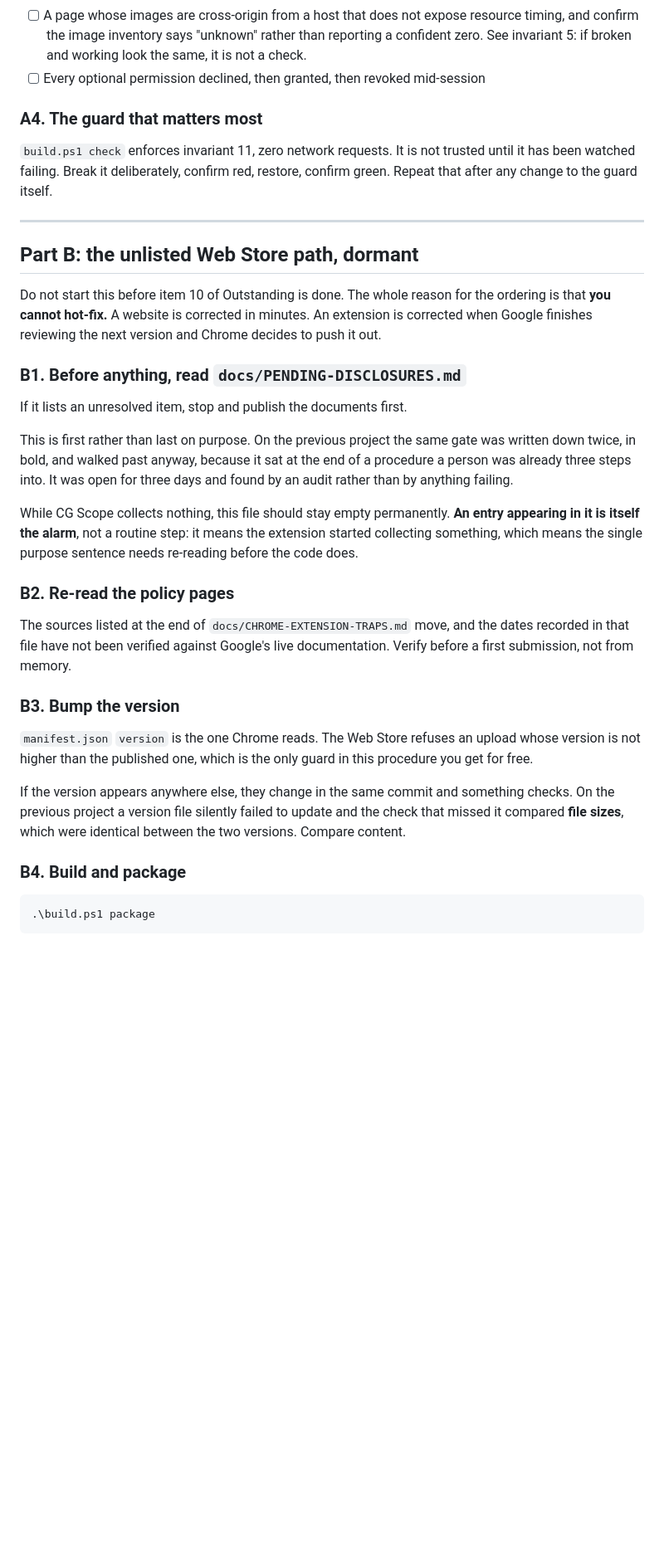
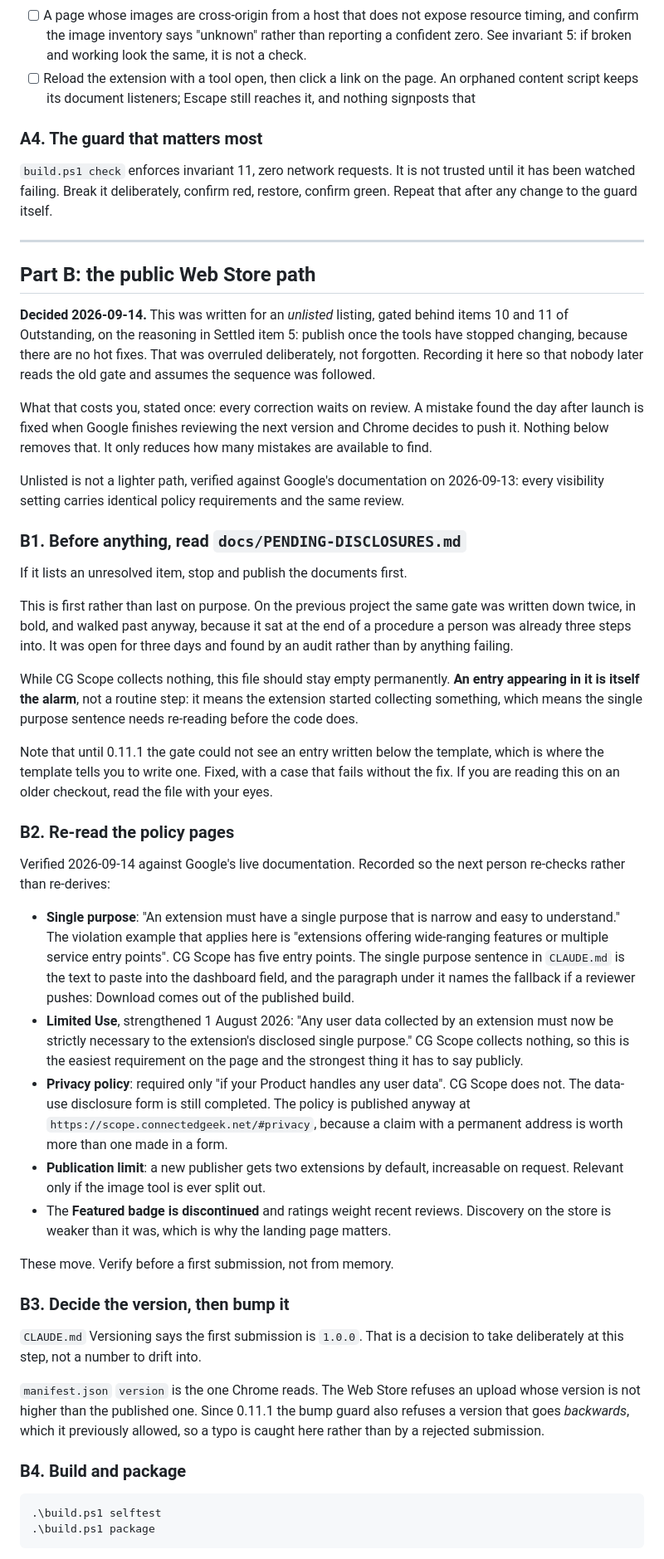
Before and after one commit to connectedgeek/cg-scope, a Markdown page: docs/RELEASING.md, the part around one of its changes. Shown at 83% size. Drawn GitHub-style; blank space fills up the shorter version.

````diff
--- a/docs/RELEASING.md
+++ b/docs/RELEASING.md
@@ -47,7 +49,9 @@ store-only items. In particular:
       resource timing, and confirm the image inventory says "unknown" rather
       than reporting a confident zero. See invariant 5: if broken and working
       look the same, it is not a check.
-- [ ] Every optional permission declined, then granted, then revoked mid-session
+- [ ] Reload the extension with a tool open, then click a link on the page.
+      An orphaned content script keeps its document listeners; Escape still
+      reaches it, and nothing signposts that
 
 ### A4. The guard that matters most
 
@@ -57,47 +61,83 @@ restore, confirm green. Repeat that after any change to the guard itself.
 
 ---
 
-## Part B: the unlisted Web Store path, dormant
+## Part B: the public Web Store path
 
-Do not start this before item 10 of Outstanding is done. The whole reason for
-the ordering is that **you cannot hot-fix.** A website is corrected in minutes.
-An extension is corrected when Google finishes reviewing the next version and
-Chrome decides to push it out.
+**Decided 2026-09-14.** This was written for an *unlisted* listing, gated behind
+items 10 and 11 of Outstanding, on the reasoning in Settled item 5: publish once
+the tools have stopped changing, because there are no hot fixes. That was
+overruled deliberately, not forgotten. Recording it here so that nobody later
+reads the old gate and assumes the sequence was followed.
+
+What that costs you, stated once: every correction waits on review. A mistake
+found the day after launch is fixed when Google finishes reviewing the next
+version and Chrome decides to push it. Nothing below removes that. It only
+reduces how many mistakes are available to find.
+
+Unlisted is not a lighter path, verified against Google's documentation on
+2026-09-13: every visibility setting carries identical policy requirements and
+the same review.
 
 ### B1. Before anything, read `docs/PENDING-DISCLOSURES.md`
 
 If it lists an unresolved item, stop and publish the documents first.
 
-This is first rather than last on purpose. On the previous project the same
-gate was written down twice, in bold, and walked past anyway, because it sat at
-the end of a procedure a person was already three steps into. It was open for
-three days and found by an audit rather than by anything failing.
+This is first rather than last on purpose. On the previous project the same gate
+was written down twice, in bold, and walked past anyway, because it sat at the
+end of a procedure a person was already three steps into. It was open for three
+days and found by an audit rather than by anything failing.
 
 While CG Scope collects nothing, this file should stay empty permanently. **An
 entry appearing in it is itself the alarm**, not a routine step: it means the
 extension started collecting something, which means the single purpose sentence
 needs re-reading before the code does.
 
+Note that until 0.11.1 the gate could not see an entry written below the
+template, which is where the template tells you to write one. Fixed, with a case
+that fails without the fix. If you are reading this on an older checkout, read
+the file with your eyes.
+
 ### B2. Re-read the policy pages
 
-The sources listed at the end of `docs/CHROME-EXTENSION-TRAPS.md` move, and the
-dates recorded in that file have not been verified against Google's live
-documentation. Verify before a first submission, not from memory.
+Verified 2026-09-14 against Google's live documentation. Recorded so the next
+person re-checks rather than re-derives:
 
-### B3. Bump the version
+- **Single purpose**: "An extension must have a single purpose that is narrow
+  and easy to understand." The violation example that applies here is
+  "extensions offering wide-ranging features or multiple service entry points".
+  CG Scope has five entry points. The single purpose sentence in `CLAUDE.md` is
+  the text to paste into the dashboard field, and the paragraph under it names
+  the fallback if a reviewer pushes: Download comes out of the published build.
+- **Limited Use**, strengthened 1 August 2026: "Any user data collected by an
+  extension must now be strictly necessary to the extension's disclosed single
+  purpose." CG Scope collects nothing, so this is the easiest requirement on the
+  page and the strongest thing it has to say publicly.
+- **Privacy policy**: required only "if your Product handles any user data".
+  CG Scope does not. The data-use disclosure form is still completed. The policy
+  is published anyway at `https://scope.connectedgeek.net/#privacy`, because a
+  claim with a permanent address is worth more than one made in a form.
+- **Publication limit**: a new publisher gets two extensions by default,
+  increasable on request. Relevant only if the image tool is ever split out.
+- The **Featured badge is discontinued** and ratings weight recent reviews.
+  Discovery on the store is weaker than it was, which is why the landing page
+  matters.
+
+These move. Verify before a first submission, not from memory.
+
+### B3. Decide the version, then bump it
+
+`CLAUDE.md` Versioning says the first submission is `1.0.0`. That is a decision
+to take deliberately at this step, not a number to drift into.
 
 `manifest.json` `version` is the one Chrome reads. The Web Store refuses an
-upload whose version is not higher than the published one, which is the only
-guard in this procedure you get for free.
-
-If the version appears anywhere else, they change in the same commit and
-something checks. On the previous project a version file silently failed to
-update and the check that missed it compared **file sizes**, which were
-identical between the two versions. Compare content.
+upload whose version is not higher than the published one. Since 0.11.1 the bump
+guard also refuses a version that goes *backwards*, which it previously allowed,
+so a typo is caught here rather than by a rejected submission.
 
 ### B4. Build and package
 
 ```
+.\build.ps1 selftest
 .\build.ps1 package
 ```
 
````
Also changed, not shown: other parts of docs/RELEASING.md (+84 -25 lines), docs/STORE-LISTING.md (added, +218 -0 lines).
